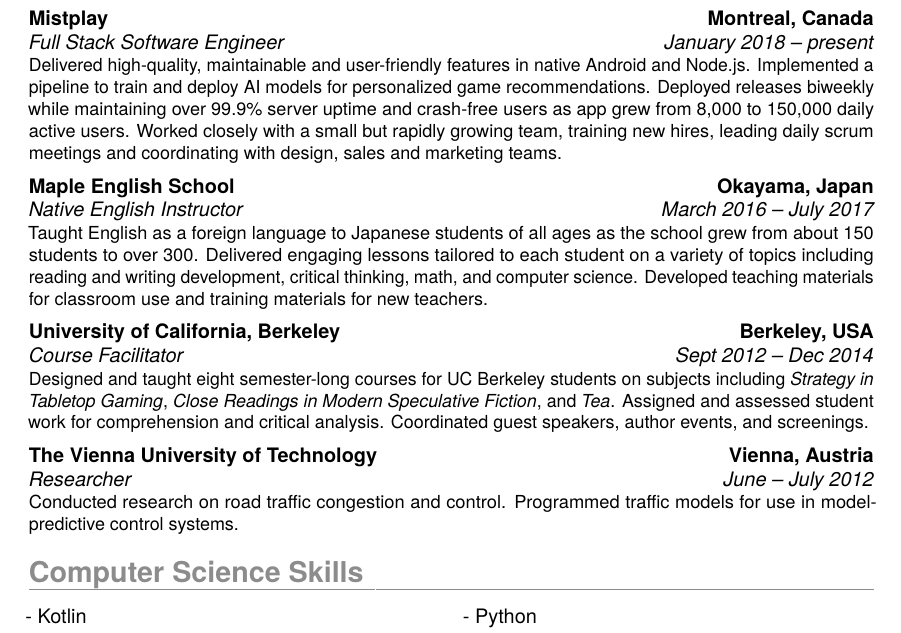
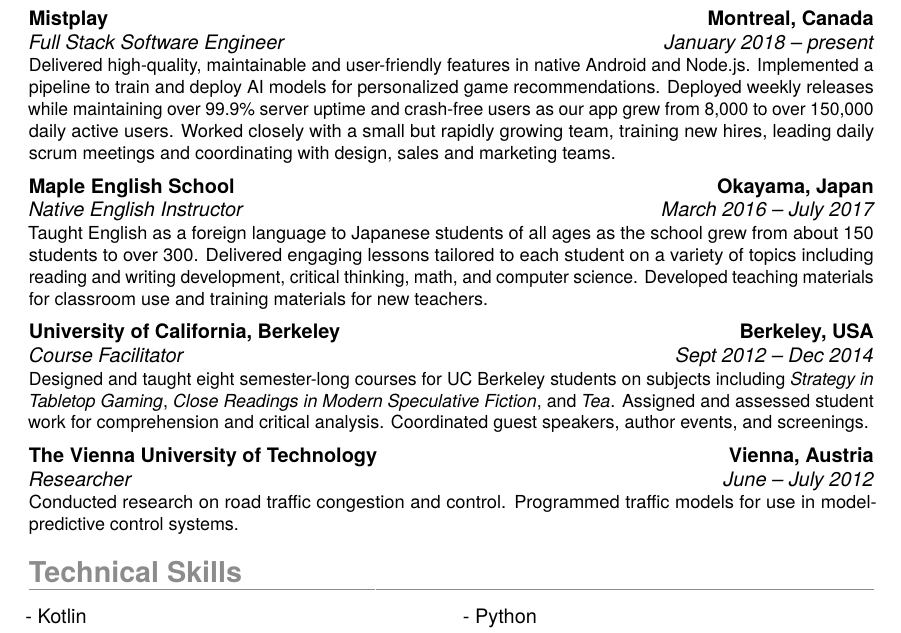
Before and after one commit to dylanpaddock/resume, a LaTeX CV (resume.tex): part of the page, cut so that both start at the same text. The pictures show the PDF file resume.pdf that the author committed with the source.

Commit message:
Tweak some text for recent updates

```diff
--- a/resume.tex
+++ b/resume.tex
@@ -135,7 +135,7 @@
 {Full Stack Software Engineer}
 {{Mistplay}}
 {Montreal, Canada}
-{}{Delivered high-quality, maintainable and user-friendly features in native Android and Node.js. Implemented a pipeline to train and deploy AI models for personalized game recommendations. Deployed releases biweekly while maintaining over 99.9\% server uptime and crash-free users as app grew from 8,000 to 150,000 daily active users. Worked closely with a small but rapidly growing team, training new hires, leading daily scrum meetings and coordinating with design, sales and marketing teams.
+{}{Delivered high-quality, maintainable and user-friendly features in native Android and Node.js. Implemented a pipeline to train and deploy AI models for personalized game recommendations. Deployed weekly releases while maintaining over 99.9\% server uptime and crash-free users as our app grew from 8,000 to over 150,000 daily active users. Worked closely with a small but rapidly growing team, training new hires, leading daily scrum meetings and coordinating with design, sales and marketing teams.
 }\vs
 
 
@@ -186,7 +186,7 @@
 %   Skills SECTION
 %----------------------------------------------------------------------------------------
 
-\section{Computer Science Skills}
+\section{Technical Skills}
 
 \renewcommand{\listitemsymbol}{-~} % Changes the symbol used for lists
 
```
Also changed, not shown: resume.pdf.
